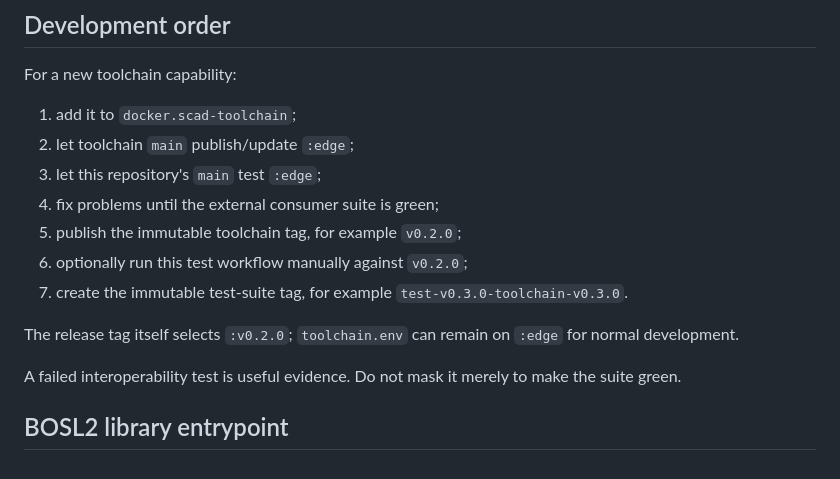
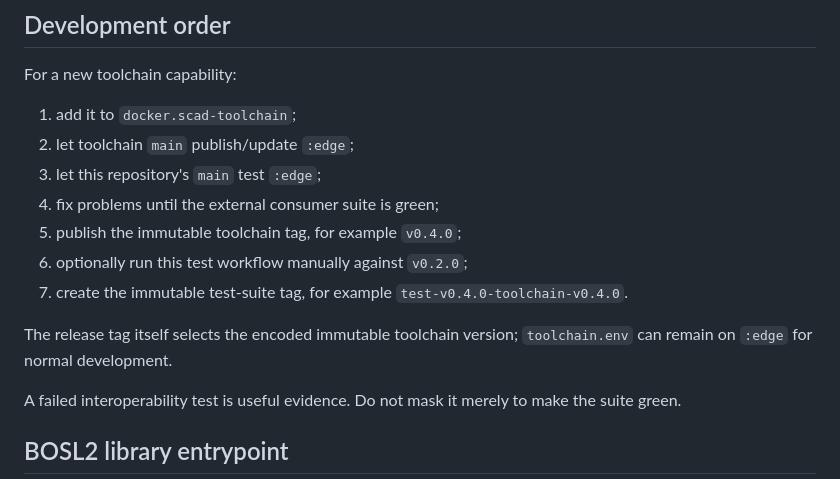
Before and after one commit to brainboxemb/docker.scad-toolchain.test, a Markdown page: README.md, the part around one of its changes. Drawn GitHub-style.

```diff
--- a/README.md
+++ b/README.md
@@ -301,12 +317,12 @@ For a new toolchain capability:
 2. let toolchain `main` publish/update `:edge`;
 3. let this repository's `main` test `:edge`;
 4. fix problems until the external consumer suite is green;
-5. publish the immutable toolchain tag, for example `v0.2.0`;
+5. publish the immutable toolchain tag, for example `v0.4.0`;
 6. optionally run this test workflow manually against `v0.2.0`;
 7. create the immutable test-suite tag, for example
-   `test-v0.3.0-toolchain-v0.3.0`.
+   `test-v0.4.0-toolchain-v0.4.0`.
 
-The release tag itself selects `:v0.2.0`; `toolchain.env` can remain on
+The release tag itself selects the encoded immutable toolchain version; `toolchain.env` can remain on
 `:edge` for normal development.
 
 A failed interoperability test is useful evidence. Do not mask it merely to make
```
Also changed, not shown: other parts of README.md (+20 -4 lines).
